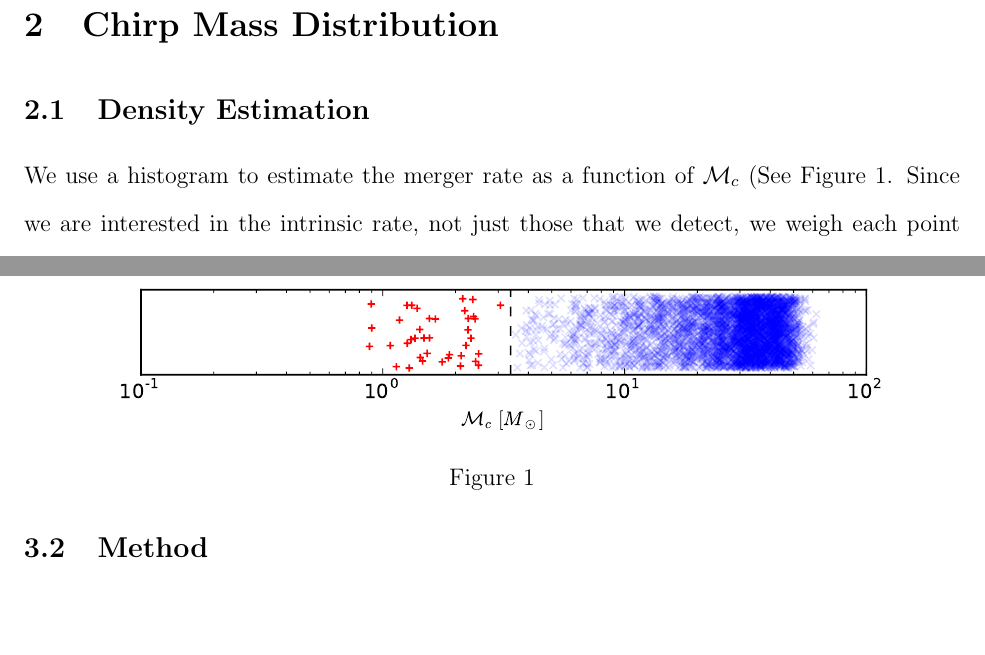
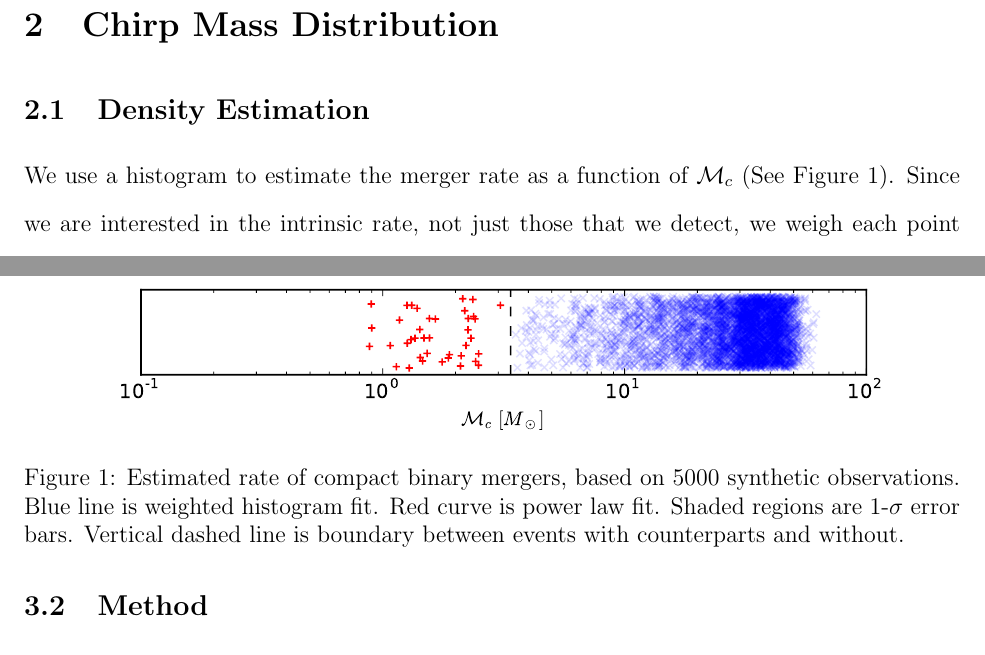
Before and after one commit to TheCentralLimit/ClassifiedDocument, a LaTeX document (report.tex, which reads sec_classification.tex): two parts of pages 2 and 4 of 6, joined at a grey line, cut so that both start at the same text, the shorter picture padded with empty space. Compiled offline with pdfLaTeX.

Commit message:
Density stuff

```diff
--- a/sec_classification.tex
+++ b/sec_classification.tex
@@ -2,7 +2,7 @@
 
 \begin{figure}[ht]
   \includegraphics[width=\columnwidth]{img/chirp-mass-distribution}
-  \caption{}
+  \caption{Estimated rate of compact binary mergers, based on 5000 synthetic observations. Blue line is weighted histogram fit. Red curve is power law fit. Shaded regions are 1-$\sigma$ error bars. Vertical dashed line is boundary between events with counterparts and without.}
   \label{fig:chirp}
 \end{figure}
 
```
Also changed, not shown: subsec_density_estimation.tex (+1 -1 lines), report.pdf.
